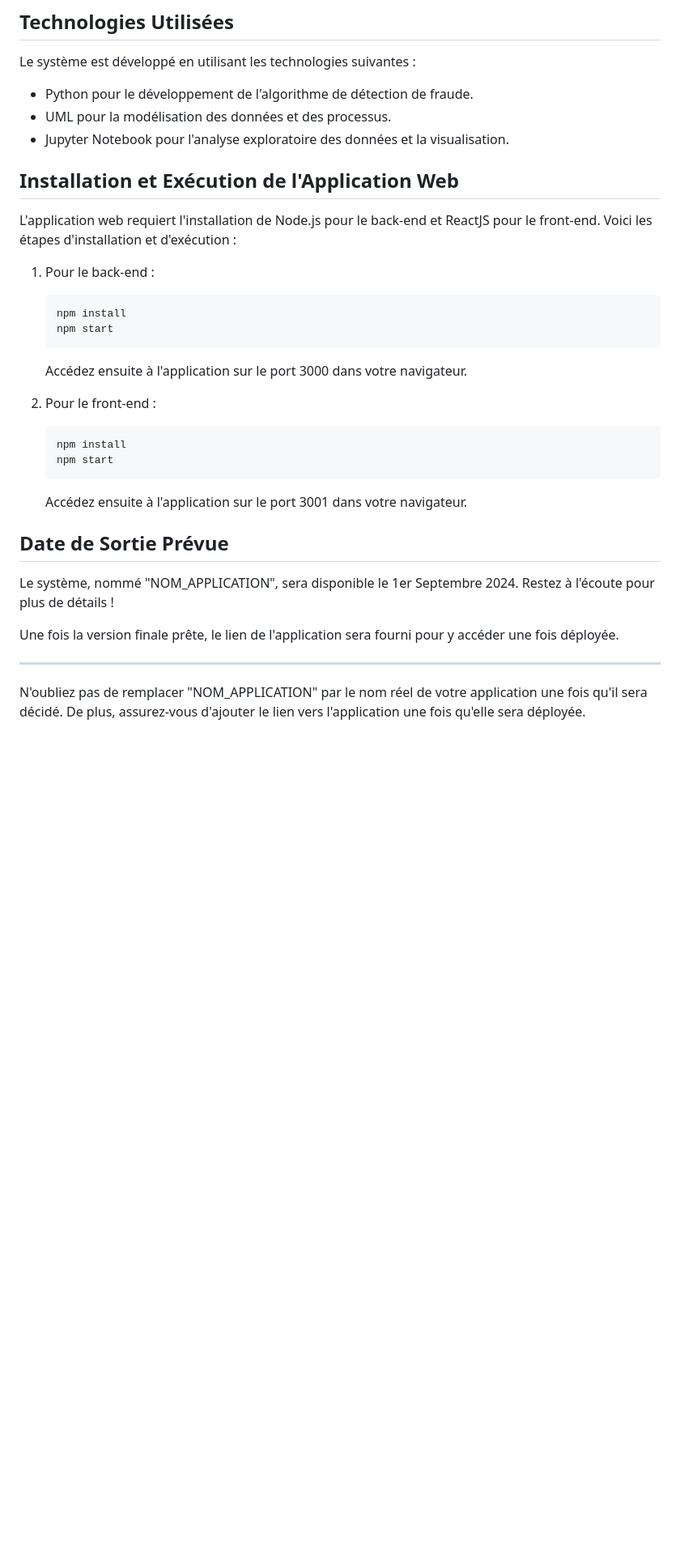
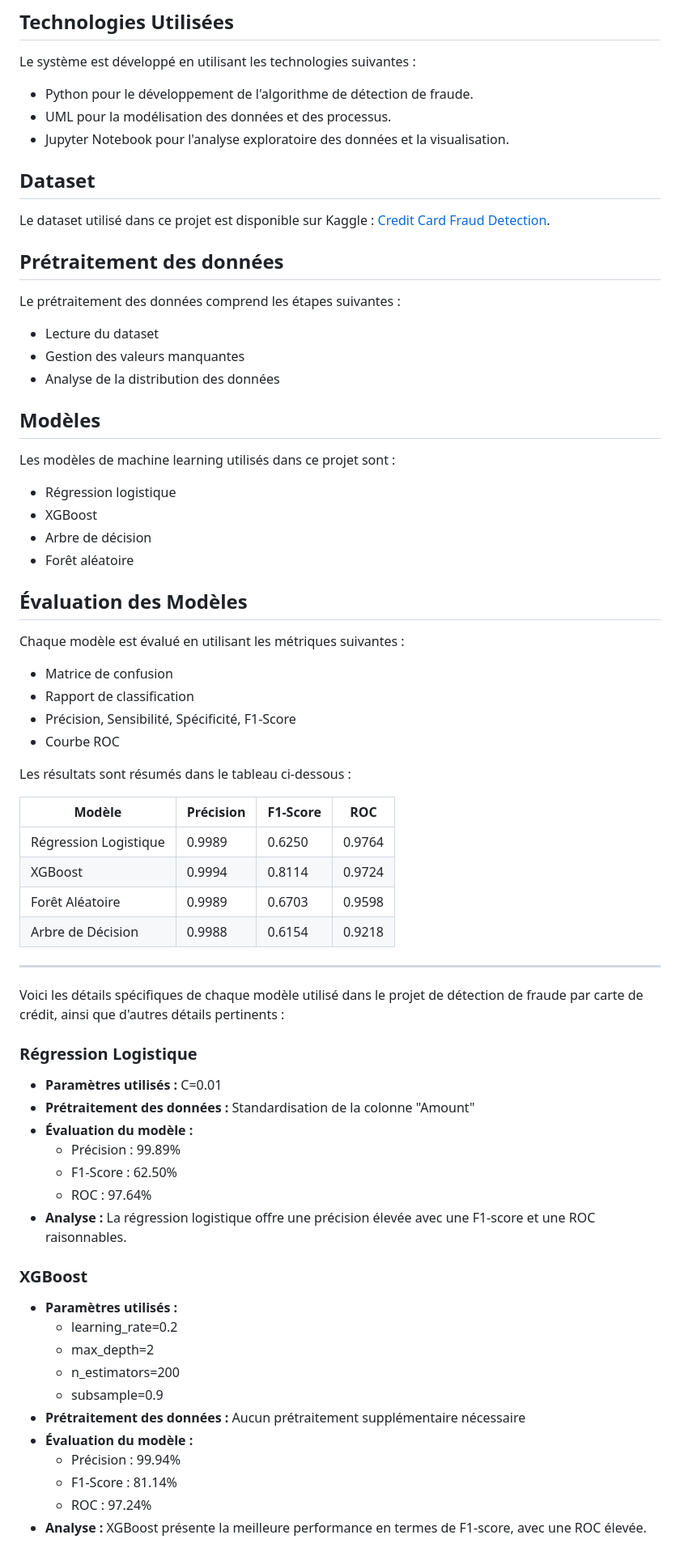
Before and after one commit to yurri775/system_detection_fraud_credit_card, a Markdown page: README.md, the part around the change printed below. Shown: that part at 81% size. GitHub-like rendering; blank space fills up the shorter version.

````diff
--- a/README.md
+++ b/README.md
@@ -49,30 +47,65 @@ Le système est développé en utilisant les technologies suivantes :
 - UML pour la modélisation des données et des processus.
 - Jupyter Notebook pour l'analyse exploratoire des données et la visualisation.
 
-## Installation et Exécution de l'Application Web
 
-L'application web requiert l'installation de Node.js pour le back-end et ReactJS pour le front-end. Voici les étapes d'installation et d'exécution :
 
-1. Pour le back-end :
-   ```
-   npm install
-   npm start
-   ```
-   Accédez ensuite à l'application sur le port 3000 dans votre navigateur.
+## Dataset
+Le dataset utilisé dans ce projet est disponible sur Kaggle : [Credit Card Fraud Detection](https://www.kaggle.com/mlg-ulb/creditcardfraud).
 
-2. Pour le front-end :
-   ```
-   npm install
-   npm start
-   ```
-   Accédez ensuite à l'application sur le port 3001 dans votre navigateur.
+## Prétraitement des données
+Le prétraitement des données comprend les étapes suivantes :
+- Lecture du dataset
+- Gestion des valeurs manquantes
+- Analyse de la distribution des données
 
-## Date de Sortie Prévue
+## Modèles
+Les modèles de machine learning utilisés dans ce projet sont :
+- Régression logistique
+- XGBoost
+- Arbre de décision
+- Forêt aléatoire
 
-Le système, nommé "NOM_APPLICATION", sera disponible le 1er Septembre 2024. Restez à l'écoute pour plus de détails !
+## Évaluation des Modèles
+Chaque modèle est évalué en utilisant les métriques suivantes :
+- Matrice de confusion
+- Rapport de classification
+- Précision, Sensibilité, Spécificité, F1-Score
+- Courbe ROC
 
-Une fois la version finale prête, le lien de l'application sera fourni pour y accéder une fois déployée.
+Les résultats sont résumés dans le tableau ci-dessous :
+
+| Modèle                | Précision | F1-Score | ROC     |
+|-----------------------|-----------|----------|---------|
+| Régression Logistique | 0.9989    | 0.6250   | 0.9764  |
+| XGBoost               | 0.9994    | 0.8114   | 0.9724  |
+| Forêt Aléatoire       | 0.9989    | 0.6703   | 0.9598  |
+| Arbre de Décision     | 0.9988    | 0.6154   | 0.9218  |
 
 ---
 
-N'oubliez pas de remplacer "NOM_APPLICATION" par le nom réel de votre application une fois qu'il sera décidé. De plus, assurez-vous d'ajouter le lien vers l'application une fois qu'elle sera déployée.
+
+
+Voici les détails spécifiques de chaque modèle utilisé dans le projet de détection de fraude par carte de crédit, ainsi que d'autres détails pertinents :
+
+### Régression Logistique
+- **Paramètres utilisés :** C=0.01
+- **Prétraitement des données :** Standardisation de la colonne "Amount"
+- **Évaluation du modèle :**
+  - Précision : 99.89%
+  - F1-Score : 62.50%
+  - ROC : 97.64%
+- **Analyse :** La régression logistique offre une précision élevée avec une F1-score et une ROC raisonnables.
+
+### XGBoost
+- **Paramètres utilisés :**
+  - learning_rate=0.2
+  - max_depth=2
+  - n_estimators=200
+  - subsample=0.9
+- **Prétraitement des données :** Aucun prétraitement supplémentaire nécessaire
+- **Évaluation du modèle :**
+  - Précision : 99.94%
+  - F1-Score : 81.14%
+  - ROC : 97.24%
+- **Analyse :** XGBoost présente la meilleure performance en termes de F1-score, avec une ROC élevée.
+
````
Also changed, not shown: other parts of README.md (+44 -11 lines).
